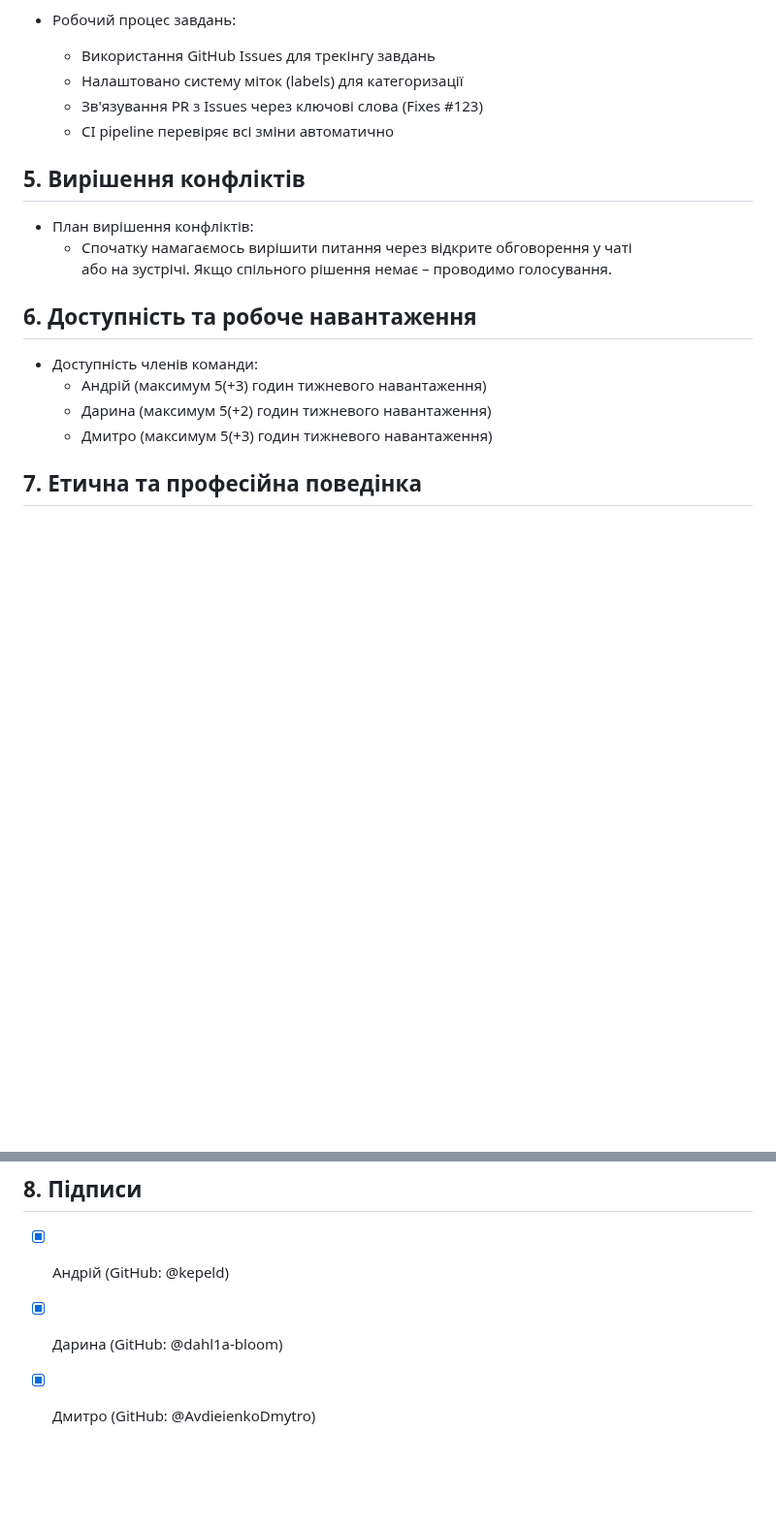
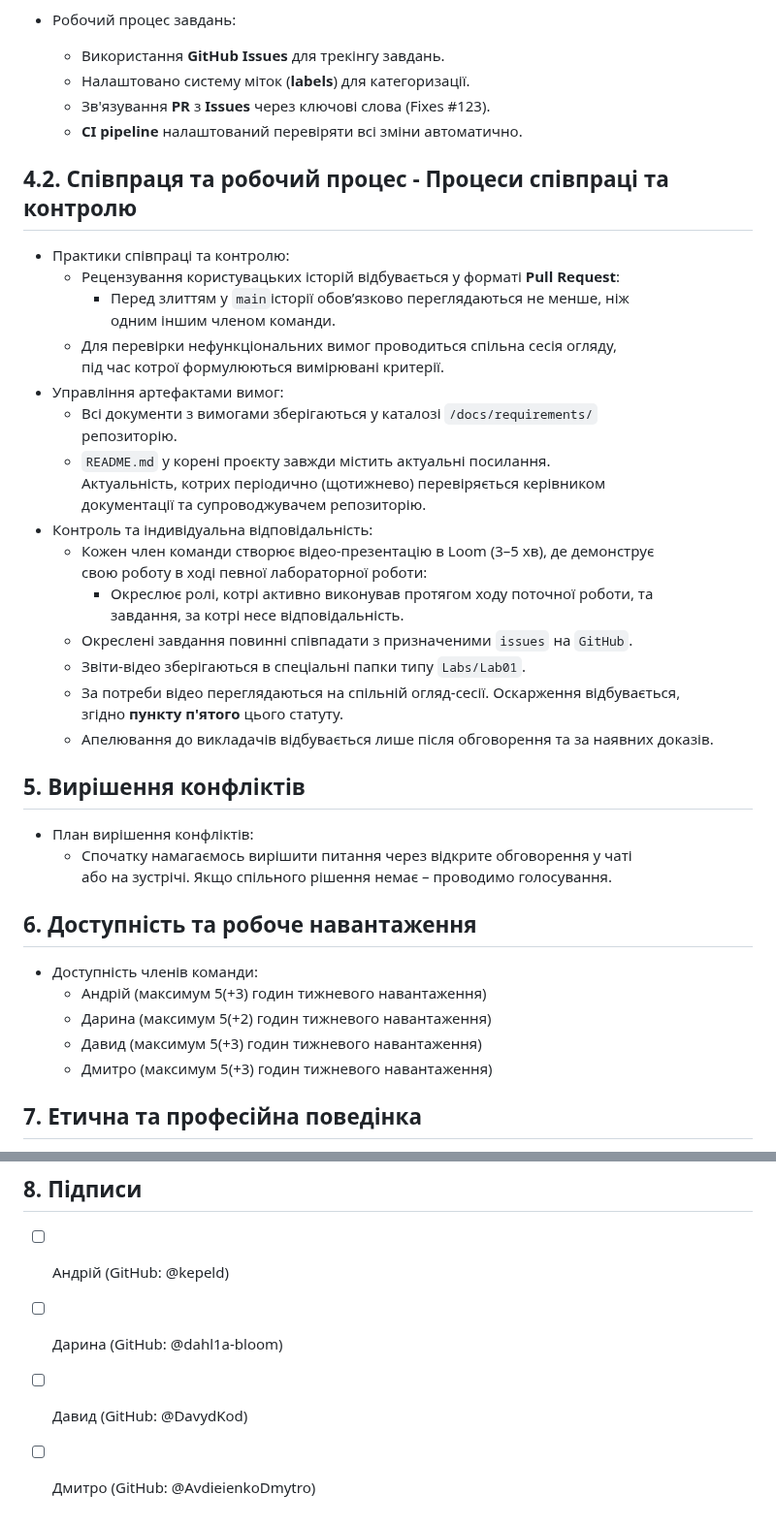
Before and after one commit to ukma-cs-ssdm-2025/team-badhabits, a Markdown page: TeamCharter.md, 2 parts joined by grey strips. Shown at 97% size. GitHub-like rendering; blank space fills up the shorter version.

```diff
--- a/TeamCharter.md
+++ b/TeamCharter.md
@@ -39,9 +61,26 @@
 
 - Робочий процес завдань:
-  - Використання GitHub Issues для трекінгу завдань
-  - Налаштовано систему міток (labels) для категоризації
-  - Зв'язування PR з Issues через ключові слова (Fixes #123)
-  - CI pipeline перевіряє всі зміни автоматично
+  - Використання **GitHub Issues** для трекінгу завдань.
+  - Налаштовано систему міток (**labels**) для категоризації.
+  - Зв'язування **PR** з **Issues** через ключові слова (Fixes #123).
+  - **CI pipeline** налаштований перевіряти всі зміни автоматично.
+
+## 4.2. Співпраця та робочий процес - Процеси співпраці та контролю
+
+- Практики співпраці та контролю:
+  - Рецензування користувацьких історій відбувається у форматі **Pull Request**:
+    - Перед злиттям у `main`історії обов’язково переглядаються не менше, ніж <br> одним іншим членом команди.
+  - Для перевірки нефункціональних вимог проводиться спільна сесія огляду, <br> під час котрої формулюються вимірювані критерії.
+- Управління артефактами вимог:
+  - Всі документи з вимогами зберігаються у каталозі `/docs/requirements/` <br> репозиторію.
+  - `README.md` у корені проєкту завжди містить актуальні посилання. <br> Актуальність, котрих періодично (щотижнево) перевіряється керівником <br> документації та  супроводжувачем репозиторію.
+ - Контроль та індивідуальна відповідальність:
+   - Кожен член команди створює відео-презентацію в Loom (3–5 хв), де демонструє <br> свою роботу в ході певної лабораторної роботи:
+     - Окреслює ролі, котрі активно виконував протягом ходу поточної роботи, та <br> завдання, за котрі несе відповідальність.
+   - Окреслені завдання повинні співпадати з призначеними `issues` на `GitHub`.
+   - Звіти-відео зберігаються в спеціальні папки типу `Labs/Lab01`.
+   - За потреби відео переглядаються на спільній огляд-сесії. Оскарження відбувається, <br> згідно **пункту п'ятого** цього статуту.
+   - Апелювання до викладачів відбувається лише після обговорення та за наявних доказів.
 
 ## 5. Вирішення конфліктів
 - План вирішення конфліктів:
@@ -51,6 +90,7 @@
 - Доступність членів команди:
   - Андрій (максимум 5(+3) годин тижневого навантаження)
   - Дарина (максимум 5(+2) годин тижневого навантаження)
+  - Давид  (максимум 5(+3) годин тижневого навантаження)
   - Дмитро (максимум 5(+3) годин тижневого навантаження)
 
 ## 7. Етична та професійна поведінка
@@ -61,6 +101,7 @@
   - Ділитися знаннями, досвідом та допомагати іншим членам команди.
 
 ## 8. Підписи
-- [x] Андрій (GitHub: @kepeld)
-- [x] Дарина (GitHub: @dahl1a-bloom)
-- [x] Дмитро (GitHub: @AvdieienkoDmytro)
+- [ ] Андрій (GitHub: @kepeld)
+- [ ] Дарина (GitHub: @dahl1a-bloom)
+- [ ] Давид (GitHub: @DavydKod)
+- [ ] Дмитро (GitHub: @AvdieienkoDmytro)
```
Also changed, not shown: other parts of TeamCharter.md (+34 -12 lines).
